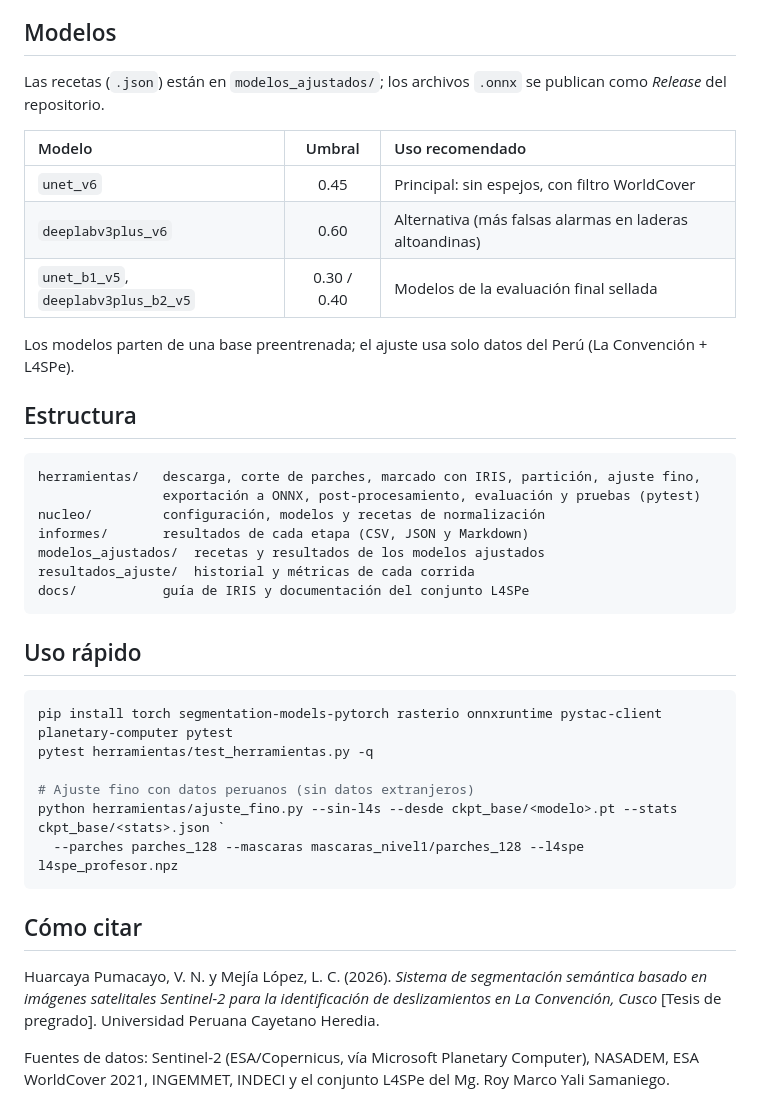
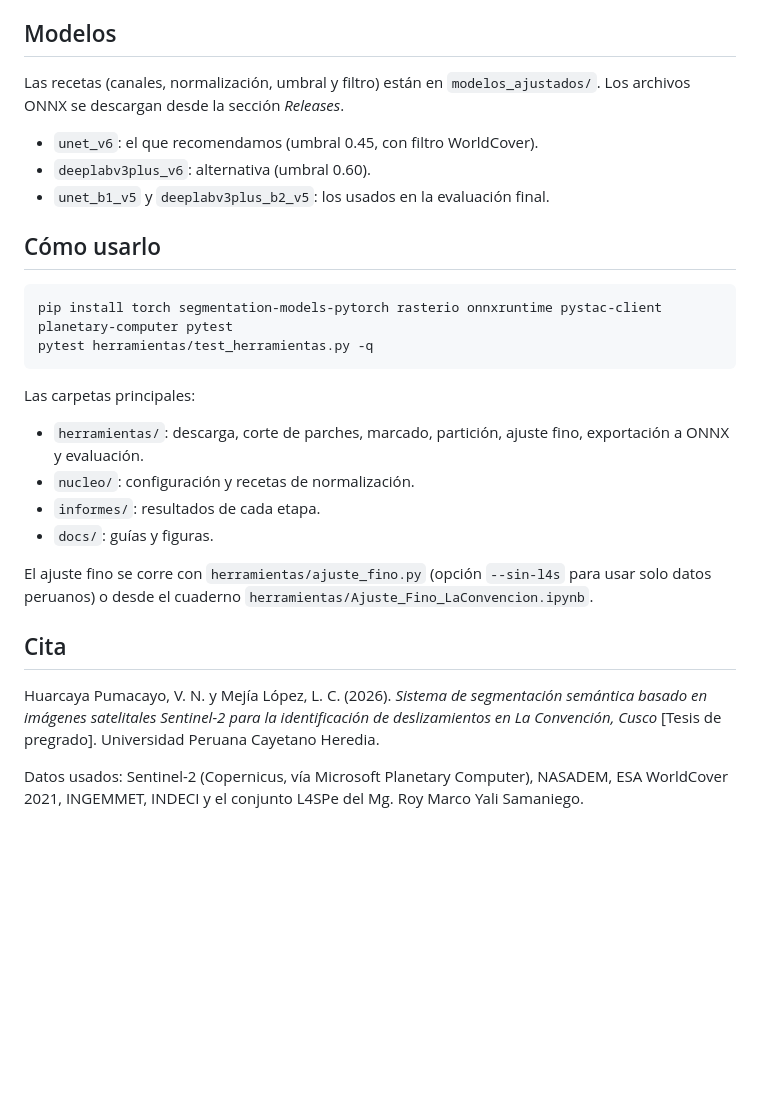
Before and after one commit to VictorNikolai/Tesis-La-Convencion-PE, a Markdown page: README.md, the part around one of its changes. GitHub-like rendering; blank space fills up the shorter version.

````diff
--- a/README.md
+++ b/README.md
@@ -60,41 +61,30 @@ Prueba sellada de La Convención (360 parches, 80 cicatrices) y prueba del espec
 
 ## Modelos
 
-Las recetas (`.json`) están en `modelos_ajustados/`; los archivos `.onnx` se publican como *Release* del repositorio.
+Las recetas (canales, normalización, umbral y filtro) están en `modelos_ajustados/`. Los archivos ONNX se descargan desde la sección *Releases*.
 
-| Modelo | Umbral | Uso recomendado |
-| :--- | :---: | :--- |
-| `unet_v6` | 0.45 | Principal: sin espejos, con filtro WorldCover |
-| `deeplabv3plus_v6` | 0.60 | Alternativa (más falsas alarmas en laderas altoandinas) |
-| `unet_b1_v5`, `deeplabv3plus_b2_v5` | 0.30 / 0.40 | Modelos de la evaluación final sellada |
+- `unet_v6`: el que recomendamos (umbral 0.45, con filtro WorldCover).
+- `deeplabv3plus_v6`: alternativa (umbral 0.60).
+- `unet_b1_v5` y `deeplabv3plus_b2_v5`: los usados en la evaluación final.
 
-Los modelos parten de una base preentrenada; el ajuste usa solo datos del Perú (La Convención + L4SPe).
-
-## Estructura
-
-```text
-herramientas/   descarga, corte de parches, marcado con IRIS, partición, ajuste fino,
-                exportación a ONNX, post-procesamiento, evaluación y pruebas (pytest)
-nucleo/         configuración, modelos y recetas de normalización
-informes/       resultados de cada etapa (CSV, JSON y Markdown)
-modelos_ajustados/  recetas y resultados de los modelos ajustados
-resultados_ajuste/  historial y métricas de cada corrida
-docs/           guía de IRIS y documentación del conjunto L4SPe
-```
-
-## Uso rápido
+## Cómo usarlo
 
 ```powershell
 pip install torch segmentation-models-pytorch rasterio onnxruntime pystac-client planetary-computer pytest
 pytest herramientas/test_herramientas.py -q
-
-# Ajuste fino con datos peruanos (sin datos extranjeros)
-python herramientas/ajuste_fino.py --sin-l4s --desde ckpt_base/<modelo>.pt --stats ckpt_base/<stats>.json `
-  --parches parches_128 --mascaras mascaras_nivel1/parches_128 --l4spe l4spe_profesor.npz
 ```
 
-## Cómo citar
+Las carpetas principales:
+
+- `herramientas/`: descarga, corte de parches, marcado, partición, ajuste fino, exportación a ONNX y evaluación.
+- `nucleo/`: configuración y recetas de normalización.
+- `informes/`: resultados de cada etapa.
+- `docs/`: guías y figuras.
+
+El ajuste fino se corre con `herramientas/ajuste_fino.py` (opción `--sin-l4s` para usar solo datos peruanos) o desde el cuaderno `herramientas/Ajuste_Fino_LaConvencion.ipynb`.
+
+## Cita
 
 Huarcaya Pumacayo, V. N. y Mejía López, L. C. (2026). *Sistema de segmentación semántica basado en imágenes satelitales Sentinel-2 para la identificación de deslizamientos en La Convención, Cusco* [Tesis de pregrado]. Universidad Peruana Cayetano Heredia.
 
-Fuentes de datos: Sentinel-2 (ESA/Copernicus, vía Microsoft Planetary Computer), NASADEM, ESA WorldCover 2021, INGEMMET, INDECI y el conjunto L4SPe del Mg. Roy Marco Yali Samaniego.
+Datos usados: Sentinel-2 (Copernicus, vía Microsoft Planetary Computer), NASADEM, ESA WorldCover 2021, INGEMMET, INDECI y el conjunto L4SPe del Mg. Roy Marco Yali Samaniego.
````
Also changed, not shown: other parts of README.md (+45 -44 lines), docs/img/aciertos_errores.jpg (added), docs/img/caso_echarate_2021.jpg (added), docs/img/mapa_conjuntos.png (added).
